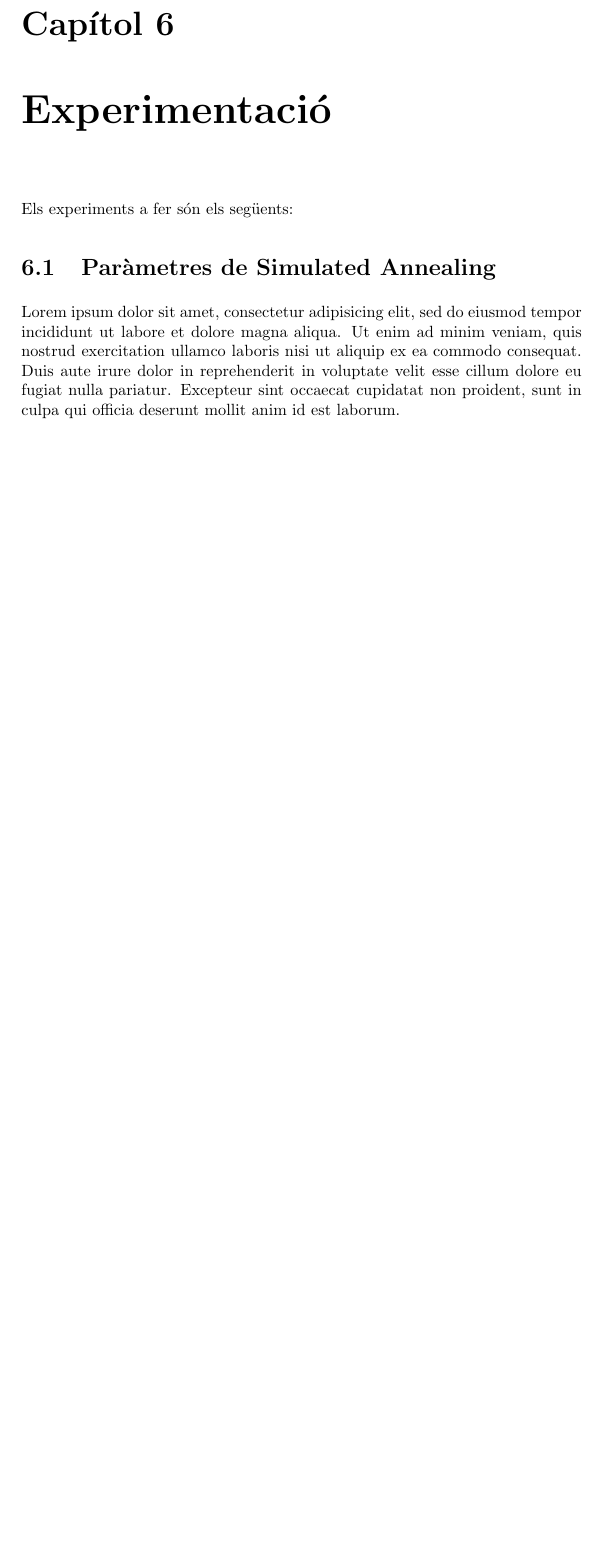
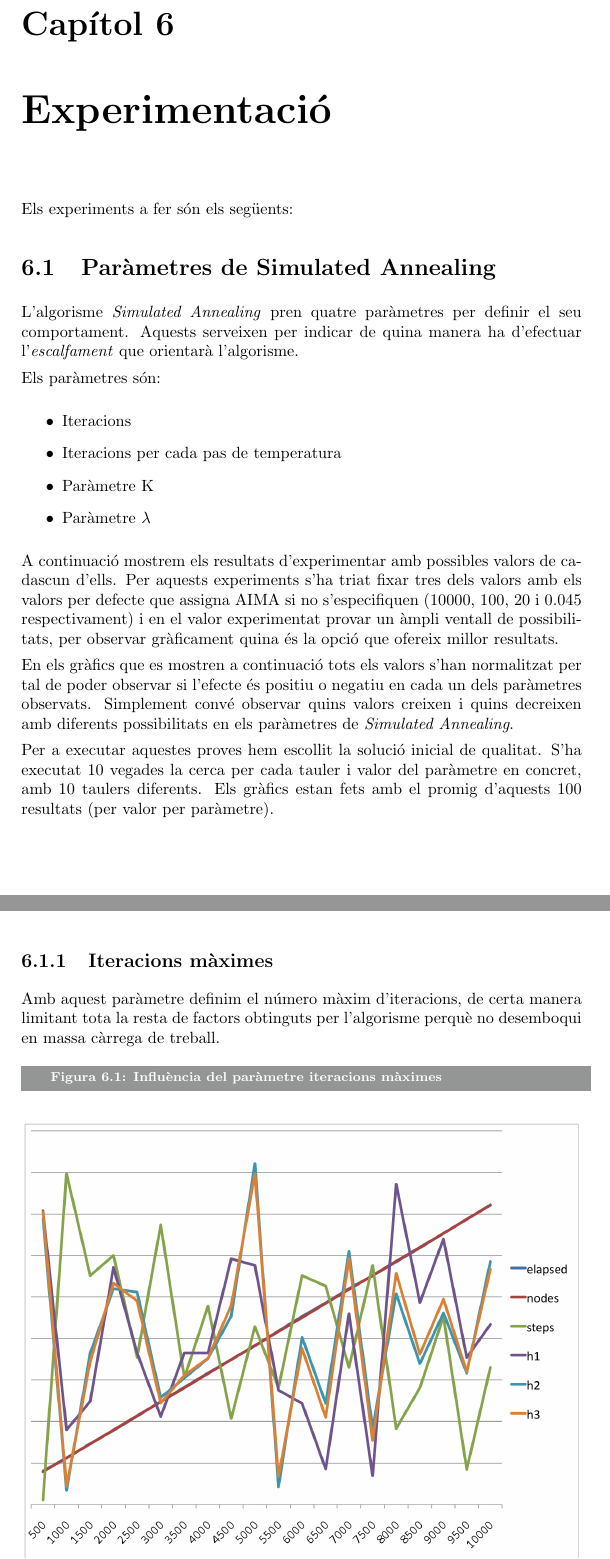
Before and after one commit to jrom/IA, a LaTeX document (doc/document.tex, which reads doc/experiments/SA.tex): part of page 13 of 19 before the commit and two parts of pages 14 and 15 of 24 after it, the two joined at a grey line, cut so that both start at the same text, the shorter picture padded with empty space. Compiled offline with pdfLaTeX.

Commit message:
Documentant Simulated Annealing, falta una mica

```diff
--- a/doc/experiments/SA.tex
+++ b/doc/experiments/SA.tex
@@ -1,3 +1,26 @@
 %!TEX root = ../document.tex
 
-Lorem ipsum dolor sit amet, consectetur adipisicing elit, sed do eiusmod tempor incididunt ut labore et dolore magna aliqua. Ut enim ad minim veniam, quis nostrud exercitation ullamco laboris nisi ut aliquip ex ea commodo consequat. Duis aute irure dolor in reprehenderit in voluptate velit esse cillum dolore eu fugiat nulla pariatur. Excepteur sint occaecat cupidatat non proident, sunt in culpa qui officia deserunt mollit anim id est laborum.
+L'algorisme \emph{Simulated Annealing} pren quatre paràmetres per definir el seu comportament. Aquests serveixen per indicar de quina manera ha d'efectuar l'\emph{escalfament} que orientarà l'algorisme.
+
+Els paràmetres són:
+
+\begin{itemize}
+	\item Iteracions
+	\item Iteracions per cada pas de temperatura
+	\item Paràmetre K
+	\item Paràmetre $\lambda$
+\end{itemize}
+
+A continuació mostrem els resultats d'experimentar amb possibles valors de cadascun d'ells. Per aquests experiments s'ha triat fixar tres dels valors amb els valors per defecte que assigna AIMA si no s'especifiquen (10000, 100, 20 i 0.045 respectivament) i en el valor experimentat provar un àmpli ventall de possibilitats, per observar gràficament quina és la opció que ofereix millor resultats.
+
+En els gràfics que es mostren a continuació tots els valors s'han normalitzat per tal de poder observar si l'efecte és positiu o negatiu en cada un dels paràmetres observats. Simplement convé observar quins valors creixen i quins decreixen amb diferents possibilitats en els paràmetres de \emph{Simulated Annealing}.
+
+Per a executar aquestes proves hem escollit la solució inicial de qualitat. S'ha executat 10 vegades la cerca per cada tauler i valor del paràmetre en concret, amb 10 taulers diferents. Els gràfics estan fets amb el promig d'aquests 100 resultats (per valor per paràmetre).
+
+\newpage
+\subsection{Iteracions màximes} % (fold)
+\label{sub:iteracions}
+
+Amb aquest paràmetre definim el número màxim d'iteracions, de certa manera limitant tota la resta de factors obtinguts per l'algorisme perquè no desemboqui en massa càrrega de treball.
+
+\imatge{images/parsa_steps.png}{Influència del paràmetre iteracions màximes}
```
Also changed, not shown: doc/images/gkh.png, doc/images/parsa_k.png (added), doc/images/parsa_lambda.png (added), doc/images/parsa_limit.png (added), doc/images/parsa_steps.png (added), doc/experiments/SA.tex (40 more changed lines).
